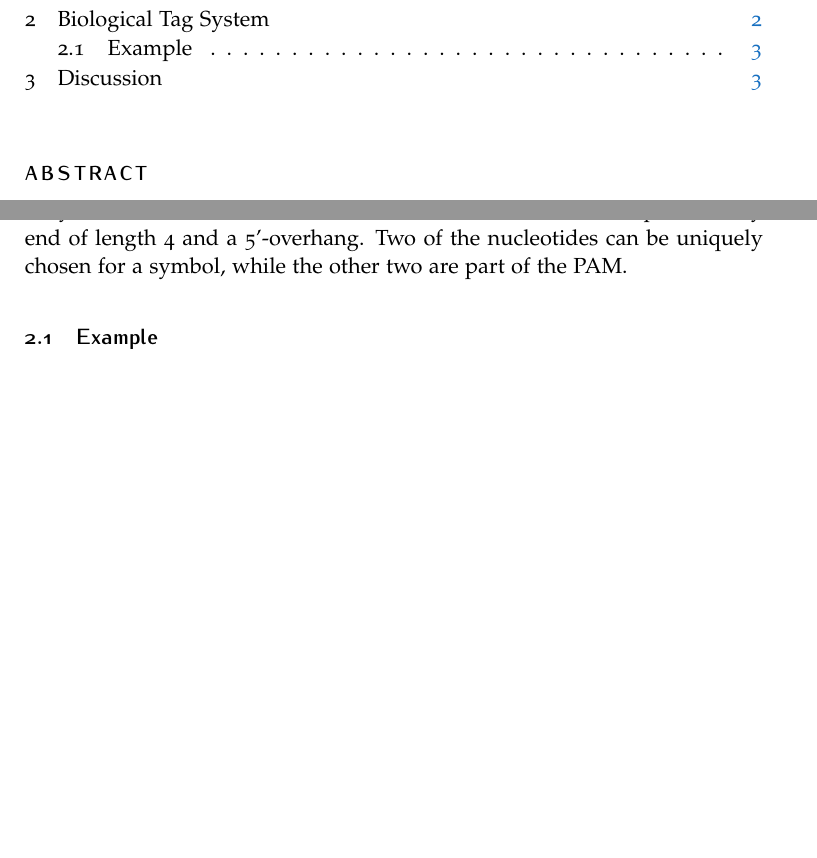
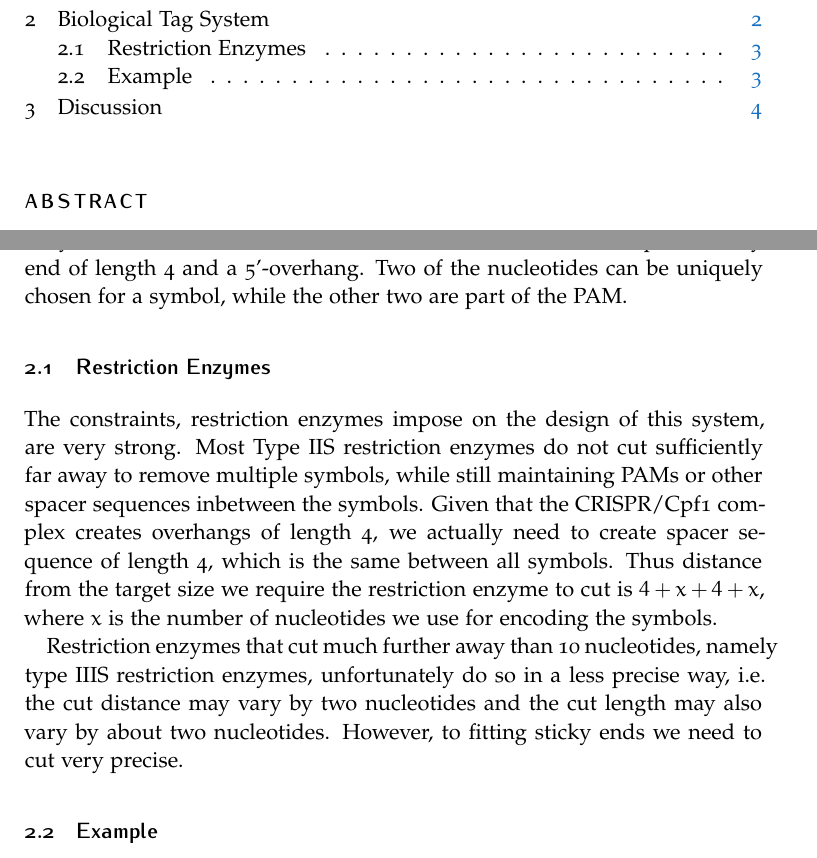
Before and after one commit to miro-miro/bio-tag, a LaTeX document (report/report.tex): two parts of pages 1 and 3 of 3 before the commit and two parts of pages 1 and 3 of 4 after it, joined at a grey line, cut so that both start at the same text, the shorter picture padded with empty space. Compiled offline with pdfLaTeX.

Commit message:
Added some comments regarding restriction enzymes.

```diff
--- a/report/report.tex
+++ b/report/report.tex
@@ -174,6 +174,25 @@ The first one, EciI, will remove 10 nucleotides and open a sticky end of length
 Two of the nucleotides can be uniquely chosen for a symbol, while the other two
 are part of the PAM.
 
+\subsection{Restriction Enzymes}
+
+The constraints, restriction enzymes impose on the design of this system, are
+very strong.
+Most Type IIS restriction enzymes do not cut sufficiently far away to remove
+multiple symbols, while still maintaining PAMs or other spacer sequences
+inbetween the symbols.
+Given that the CRISPR/Cpf1 complex creates overhangs of length 4, we actually
+need to create spacer sequence of length 4, which is the same between all
+symbols.
+Thus distance from the target size we require the restriction enzyme to cut is
+$4 + x + 4 + x$, where $x$ is the number of nucleotides we use for encoding the
+symbols.
+
+Restriction enzymes that cut much further away than 10 nucleotides, namely type
+IIIS restriction enzymes, unfortunately do so in a less precise way, i.e. the
+cut distance may vary by two nucleotides and the cut length may also vary by
+about two nucleotides.
+However, to fitting sticky ends we need to cut very precise.
 
 \subsection{Example}
 To illustrate this design, we give an example encoding of a program that
```
Also changed, not shown: report/report.tex (4 more changed lines).
